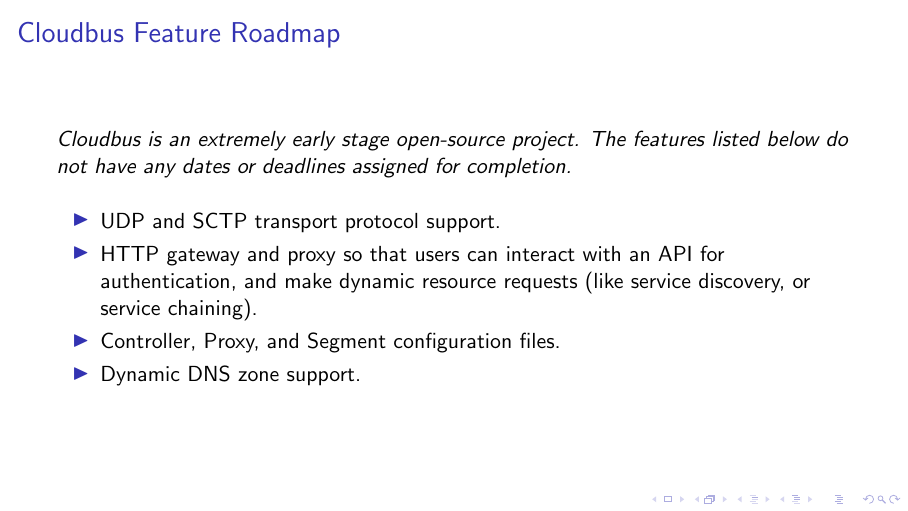
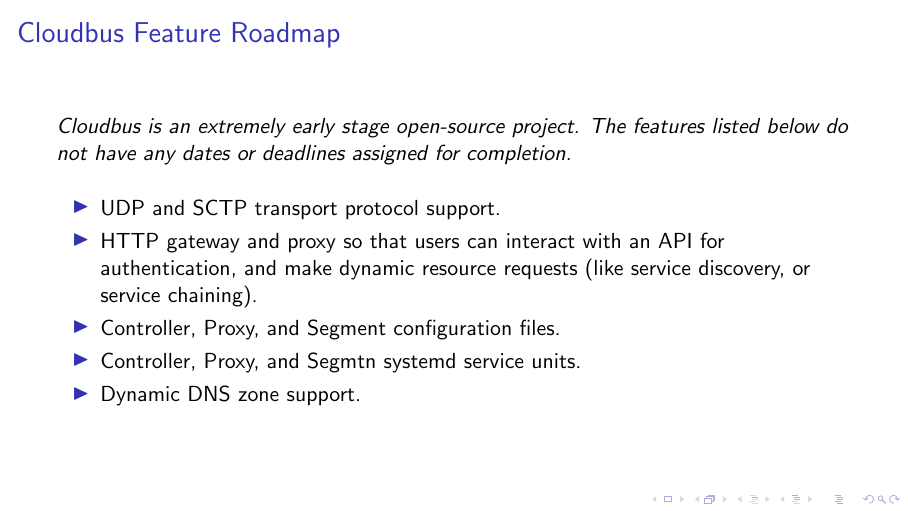
Before and after one commit to kcexn/cloudbus, LaTeX slides (presentations/UoM Architecture and Dynamic Rate Limiting/uom-architecture.tex, which reads presentations/UoM Architecture and Dynamic Rate Limiting/frames/roadmap.tex): page 5 of 6. Compiled offline with pdfLaTeX; a LaTeX package or settings file that is missing is left out.

Commit message:
txs auto checkin

```diff
--- a/presentations/UoM Architecture and Dynamic Rate Limiting/frames/roadmap.tex
+++ b/presentations/UoM Architecture and Dynamic Rate Limiting/frames/roadmap.tex
@@ -7,6 +7,7 @@
 		\item HTTP gateway and proxy so that users can interact with an API for authentication, and make dynamic resource requests (like service %
 		discovery, or service chaining).
 		\item Controller, Proxy, and Segment configuration files.
+		\item Controller, Proxy, and Segmtn systemd service units.
 		\item Dynamic DNS zone support.
 
 	\end{itemize}
```
